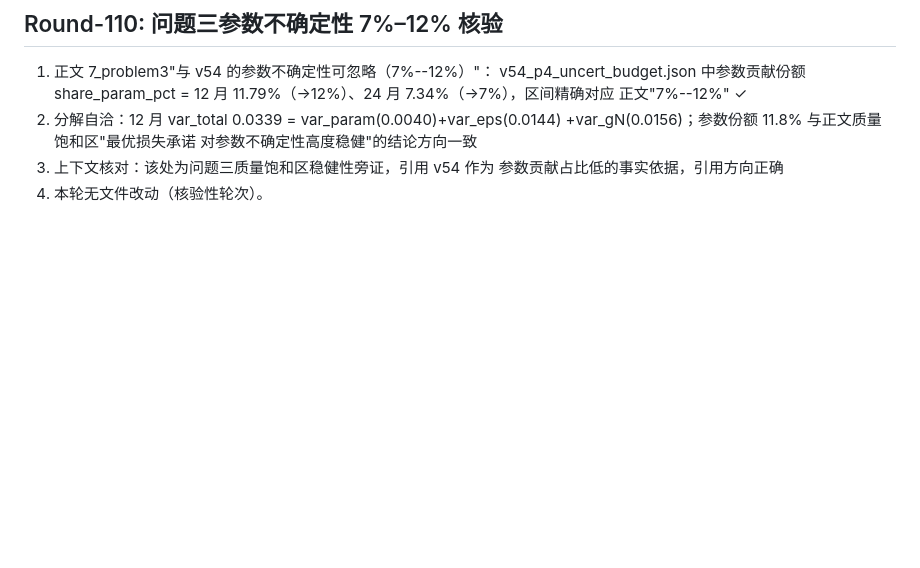
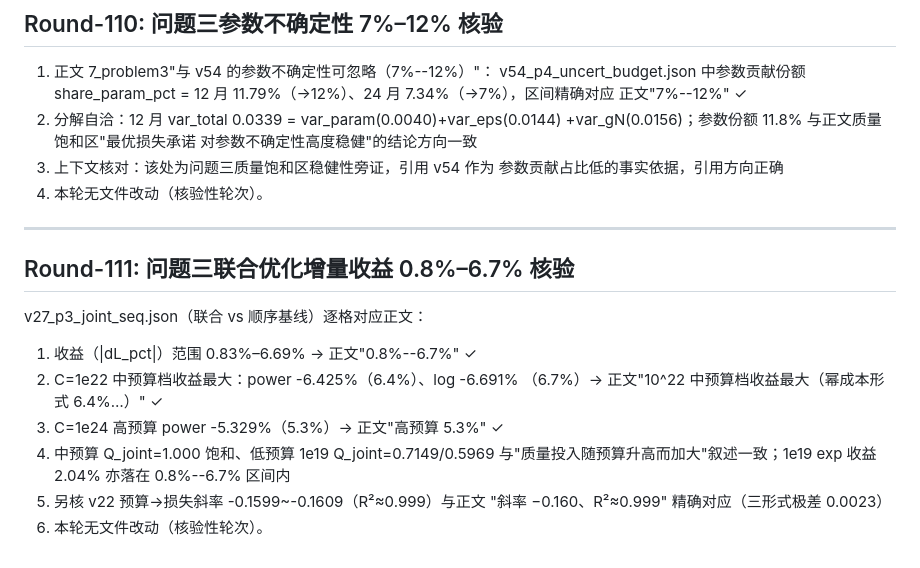
Before and after one commit to Akun-python/llm-compute-allocation-modeling, a Markdown page: PAPER_CLAIM_AUDIT.md, the part around the change. Rendered like a GitHub page; blank space fills up the shorter version.

Commit message:
audit: Round-111 问题三联合优化增量收益0.8%-6.7%核验(v27 dL_pct 0.83-6.69%精确对应, 中预算1e22幂成本6.4%/log6.7%最大, 高预算5.3%; v22斜率-0.160 R2≈0.999对应正文)

```diff
--- a/PAPER_CLAIM_AUDIT.md
+++ b/PAPER_CLAIM_AUDIT.md
@@ -2411,3 +2411,20 @@ PROMETHEE-II 与 VIKOR），作为"多框架算法交叉验证"的补强轮。
 3) 上下文核对：该处为问题三质量饱和区稳健性旁证，引用 v54 作为
    参数贡献占比低的事实依据，引用方向正确
 4) 本轮无文件改动（核验性轮次）。
+
+
+---
+
+## Round-111: 问题三联合优化增量收益 0.8%–6.7% 核验
+
+v27_p3_joint_seq.json（联合 vs 顺序基线）逐格对应正文：
+1) 收益（|dL_pct|）范围 0.83%–6.69% → 正文"0.8%--6.7%" ✓
+2) C=1e22 中预算档收益最大：power -6.425%（6.4%）、log -6.691%
+   （6.7%）→ 正文"10^22 中预算档收益最大（幂成本形式 6.4%…）" ✓
+3) C=1e24 高预算 power -5.329%（5.3%）→ 正文"高预算 5.3%" ✓
+4) 中预算 Q_joint=1.000 饱和、低预算 1e19 Q_joint=0.7149/0.5969
+   与"质量投入随预算升高而加大"叙述一致；1e19 exp 收益
+   2.04% 亦落在 0.8%--6.7% 区间内
+5) 另核 v22 预算→损失斜率 -0.1599~-0.1609（R²≈0.999）与正文
+   "斜率 −0.160、R²≈0.999" 精确对应（三形式极差 0.0023）
+6) 本轮无文件改动（核验性轮次）。
```
